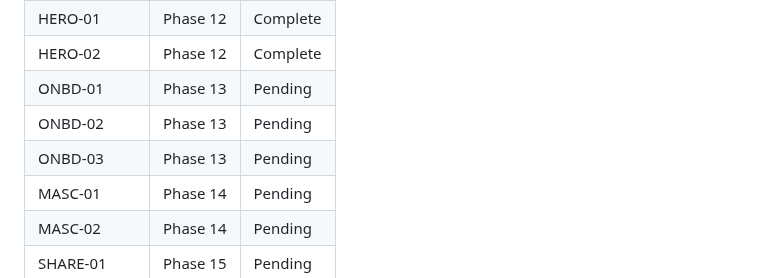
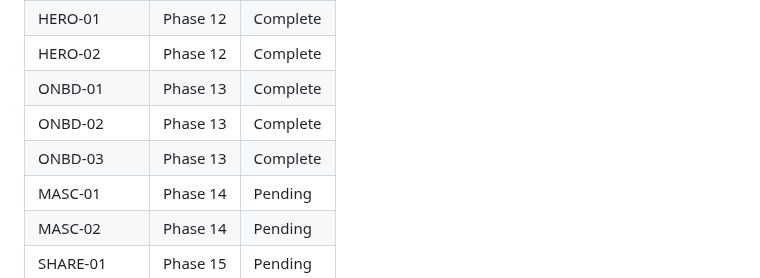
Before and after one commit to granqvistsanna-web/medtriad-app, a Markdown page: .planning/REQUIREMENTS.md, the part around one of its changes. Drawn GitHub-style.

```diff
--- a/.planning/REQUIREMENTS.md
+++ b/.planning/REQUIREMENTS.md
@@ -93,9 +93,9 @@ Deferred to future release.
 | LEVL-03 | Phase 11 | Complete |
 | HERO-01 | Phase 12 | Complete |
 | HERO-02 | Phase 12 | Complete |
-| ONBD-01 | Phase 13 | Pending |
-| ONBD-02 | Phase 13 | Pending |
-| ONBD-03 | Phase 13 | Pending |
+| ONBD-01 | Phase 13 | Complete |
+| ONBD-02 | Phase 13 | Complete |
+| ONBD-03 | Phase 13 | Complete |
 | MASC-01 | Phase 14 | Pending |
 | MASC-02 | Phase 14 | Pending |
 | SHARE-01 | Phase 15 | Pending |
```
Also changed, not shown: other parts of .planning/REQUIREMENTS.md (+4 -4 lines), .planning/ROADMAP.md (+4 -4 lines), 1 other file.
